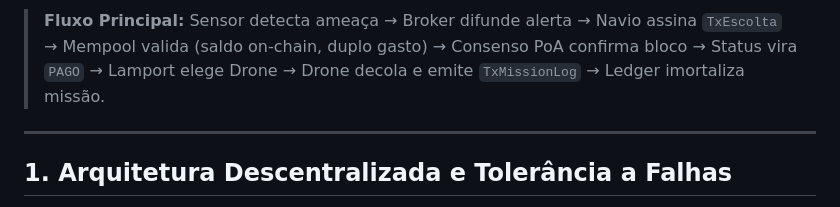
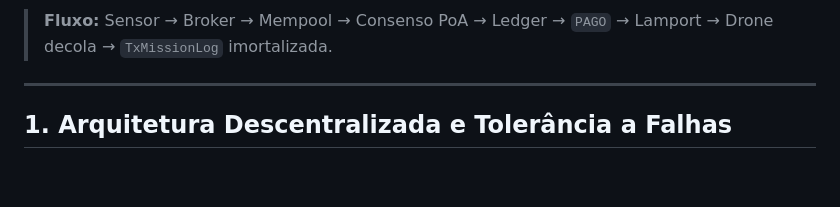
Before and after one commit to LuisBaiano/HormuzChain, a Markdown page: README.md, the part around one of its changes. GitHub-like rendering; blank space fills up the shorter version.

````diff
--- a/README.md
+++ b/README.md
@@ -89,6 +43,6 @@ graph TB
 ```
 
-> **Fluxo Principal:** Sensor detecta ameaça → Broker difunde alerta → Navio assina `TxEscolta` → Mempool valida (saldo on-chain, duplo gasto) → Consenso PoA confirma bloco → Status vira `PAGO` → Lamport elege Drone → Drone decola e emite `TxMissionLog` → Ledger imortaliza missão.
+> **Fluxo:** Sensor → Broker → Mempool → Consenso PoA → Ledger → `PAGO` → Lamport → Drone decola → `TxMissionLog` imortalizada.
 
 ---
 
````
Also changed, not shown: other parts of README.md (+20 -66 lines).
